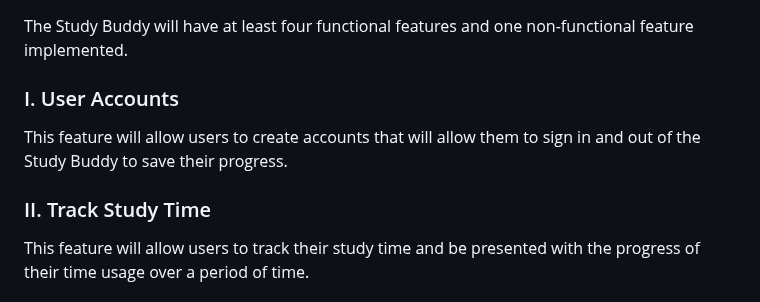
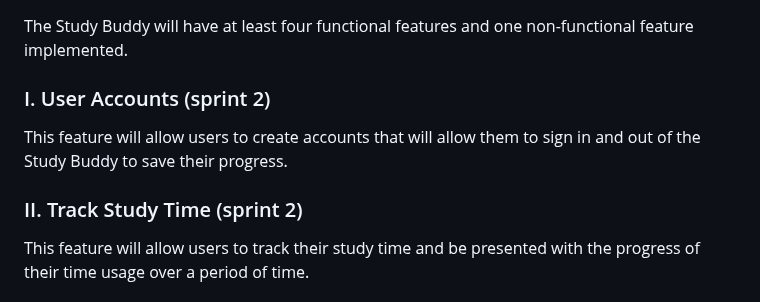
Before and after one commit to kdotzlaw/StudyBuddy, a Markdown page: README.md, the part around the change. Rendered like a GitHub page.

Commit message:
updated to reflect feature changes

```diff
--- a/README.md
+++ b/README.md
@@ -17,10 +17,10 @@ Our primary stakeholders and stakeholders for this application are students who
 # Core Features
 The Study Buddy will have at least four functional features and one non-functional feature implemented.
 
-### I. User Accounts
+### I. User Accounts (sprint 2)
 This feature will allow users to create accounts that will allow them to sign in and out of the Study Buddy to save their progress.
 
-### II. Track Study Time
+### II. Track Study Time (sprint 2)
 This feature will allow users to track their study time and be presented with the progress of their time usage over a period of time.
 
 ### III. Calendar
```
